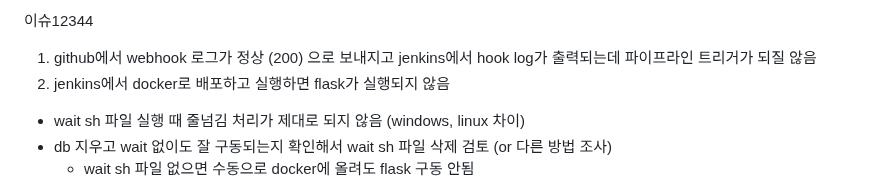
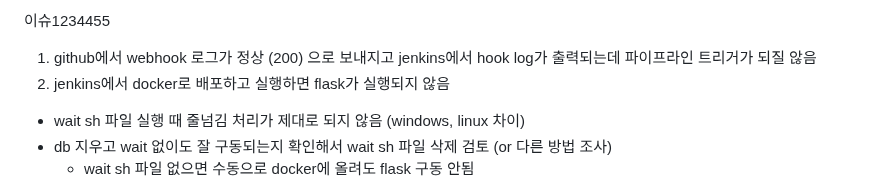
Before and after one commit to dnrwn/restapi_song, a Markdown page: README.md, the part around the change. Rendered like a GitHub page.

Commit message:
hook test

```diff
--- a/README.md
+++ b/README.md
@@ -1,4 +1,4 @@
-이슈12344
+이슈1234455
 1. github에서 webhook 로그가 정상 (200) 으로 보내지고 jenkins에서 hook log가 출력되는데 파이프라인 트리거가 되질 않음
 2. jenkins에서 docker로 배포하고 실행하면 flask가 실행되지 않음
 - wait sh 파일 실행 때 줄넘김 처리가 제대로 되지 않음 (windows, linux 차이)
```
